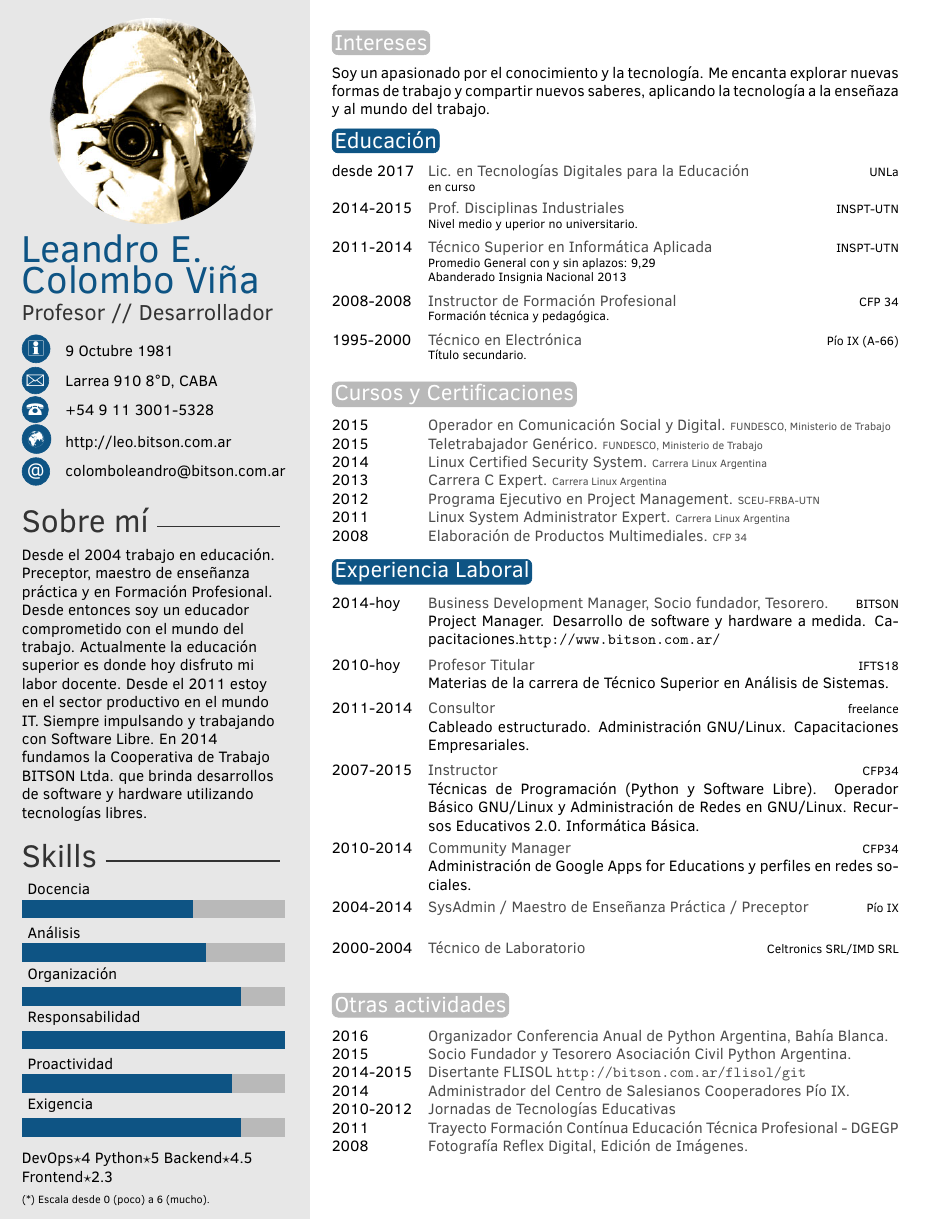
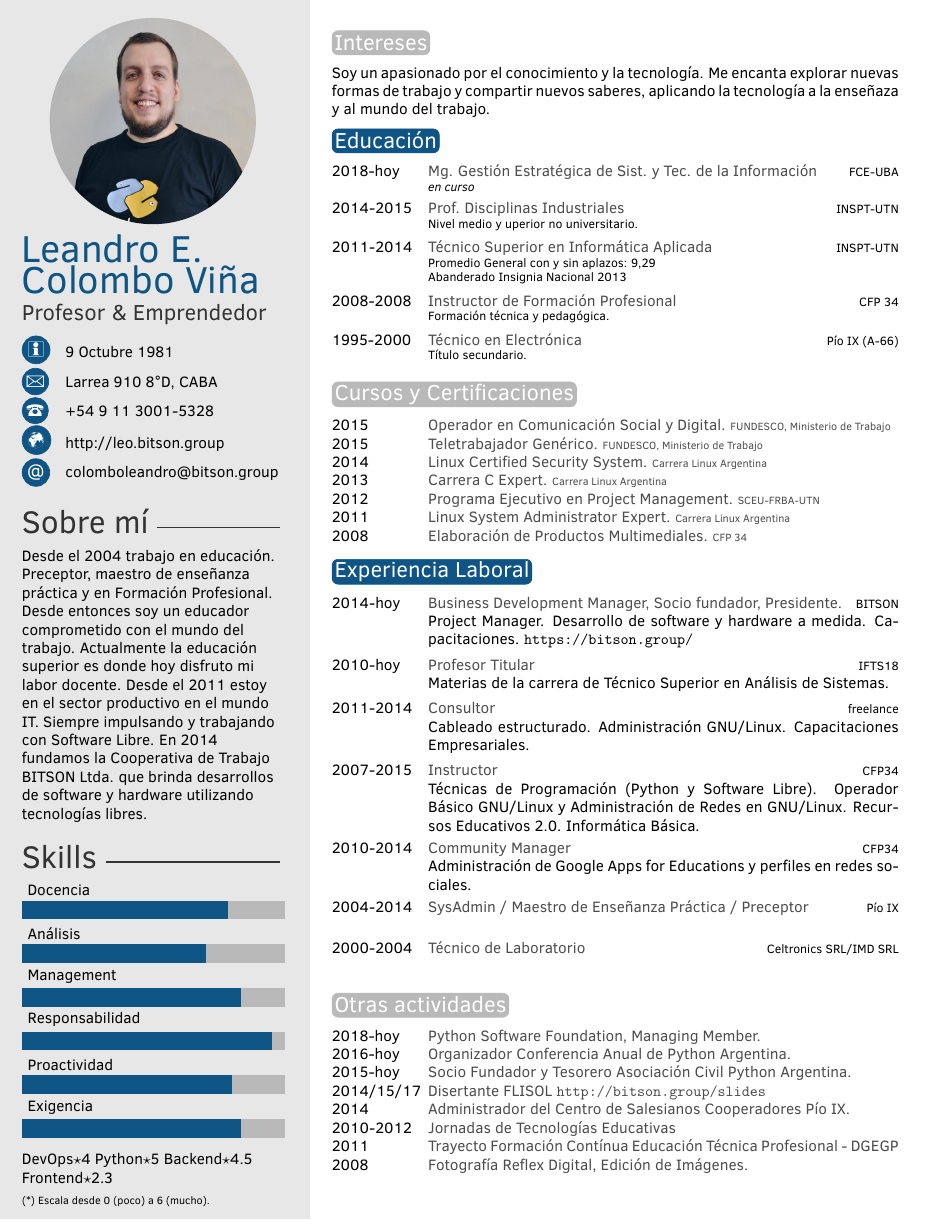
Before and after one commit to lecovi/curriculum-vitae, a LaTeX CV (cv_16/template.tex): the whole page. Compiled offline with pdfLaTeX.

Commit message:
CV para Tutoría IFTS

```diff
--- a/cv_16/template.tex
+++ b/cv_16/template.tex
@@ -29,16 +29,16 @@
 
 % If you don't need one or more of the below, just remove the content leaving the command, e.g. \cvnumberphone{}
 
-\profilepic{LEO.jpg} % Profile picture
+\profilepic{lc.jpeg} % Profile picture
 
 \cvname{Leandro E. \\Colombo Viña} % Your name
-\cvjobtitle{Profesor // Desarrollador} % Job title/career
+\cvjobtitle{Profesor \& Emprendedor} % Job title/career
 
 \cvdate{9 Octubre 1981} % Date of birth
 \cvaddress{Larrea 910 8\textdegree D, CABA} % Short address/location, use \newline if more than 1 line is required
 \cvnumberphone{+54 9 11 3001-5328} % Phone number
-\cvsite{http://leo.bitson.com.ar} % Personal website
-\cvmail{colomboleandro@bitson.com.ar} % Email address
+\cvsite{http://leo.bitson.group} % Personal website
+\cvmail{colomboleandro@bitson.group} % Email address
 
 %----------------------------------------------------------------------------------------
 
@@ -55,7 +55,7 @@
 %----------------------------------------------------------------------------------------
 
 % Skill bar section, each skill must have a value between 0 an 6 (float)
-\skills{{Exigencia/5},{Proactividad/4.8},{Responsabilidad/6},{Organización/5},{Análisis/4.2},{Docencia/3.9}}
+\skills{{Exigencia/5},{Proactividad/4.8},{Responsabilidad/5.7},{Management/5},{Análisis/4.2},{Docencia/4.7}}
 
 %------------------------------------------------
 
@@ -82,7 +82,7 @@ aplicando la tecnología a la enseñaza y al mundo del trabajo.
 \section{Educación}
 
 \begin{twenty} % Environment for a list with descriptions
-	\twentyitem{desde 2017}{Lic. {\normalfont en Tecnologías Digitales para la Educación}}{UNLa}{\footnotesize en curso}
+	\twentyitem{2018-hoy}{Mg. {\normalfont Gestión Estratégica de Sist. y Tec. de la Información}}{FCE-UBA}{\footnotesize \textit{en curso}}
 	\twentyitem{2014-2015}{Prof. Disciplinas Industriales}{INSPT-UTN}{\footnotesize Nivel medio y uperior no universitario.}
 	\twentyitem{2011-2014}{Técnico Superior en Informática Aplicada}{INSPT-UTN}{\footnotesize Promedio General con y sin aplazos: 9,29\\Abanderado Insignia Nacional 2013}
 	\twentyitem{2008-2008}{Instructor de Formación Profesional}{CFP 34}{\footnotesize Formación técnica y pedagógica.}
@@ -126,8 +126,8 @@ aplicando la tecnología a la enseñaza y al mundo del trabajo.
 \section{Experiencia Laboral}
 
 \begin{twenty} % Environment for a list with descriptions
-	\twentyitem{2014-hoy}{Business Development Manager, Socio fundador, Tesorero.}{BITSON}{Project Manager.
-		Desarrollo de software y hardware a medida. Capacitaciones.\url{http://www.bitson.com.ar/}}
+	\twentyitem{2014-hoy}{Business Development Manager, Socio fundador, Presidente.}{BITSON}{Project Manager.
+		Desarrollo de software y hardware a medida. Capacitaciones. \url{https://bitson.group/}}
 	\twentyitem{2010-hoy}{Profesor Titular}{IFTS18}{Materias de la carrera de Técnico Superior en Análisis de Sistemas.}
 	\twentyitem{2011-2014}{Consultor}{freelance}{Cableado estructurado.
 		Administración GNU/Linux. Capacitaciones Empresariales.}
@@ -145,9 +145,10 @@ aplicando la tecnología a la enseñaza y al mundo del trabajo.
 \section{Otras actividades}
 
 \begin{twentyshort} % Environment for a short list with no descriptions
-	\twentyitemshort{2016}{Organizador Conferencia Anual de Python Argentina, Bahía Blanca.}
-	\twentyitemshort{2015}{Socio Fundador y Tesorero Asociación Civil Python Argentina.}
-	\twentyitemshort{2014-2015}{Disertante FLISOL \url{http://bitson.com.ar/flisol/git}}
+   	\twentyitemshort{2018-hoy}{Python Software Foundation, Managing Member.}
+	\twentyitemshort{2016-hoy}{Organizador Conferencia Anual de Python Argentina.}
+	\twentyitemshort{2015-hoy}{Socio Fundador y Tesorero Asociación Civil Python Argentina.}
+	\twentyitemshort{2014/15/17}{Disertante FLISOL \url{http://bitson.group/slides}}
 	\twentyitemshort{2014}{Administrador del Centro de Salesianos Cooperadores Pío IX.}
 	\twentyitemshort{2010-2012}{Jornadas de Tecnologías Educativas}
 	\twentyitemshort{2011}{Trayecto Formación Contínua Educación Técnica Profesional - DGEGP}
```
Also changed, not shown: cv_16/CV_LECV_20180704.pdf (added), cv_16/lc.jpeg (added), cv_16/lc.png (added), cv_16/template.pdf (deleted).
